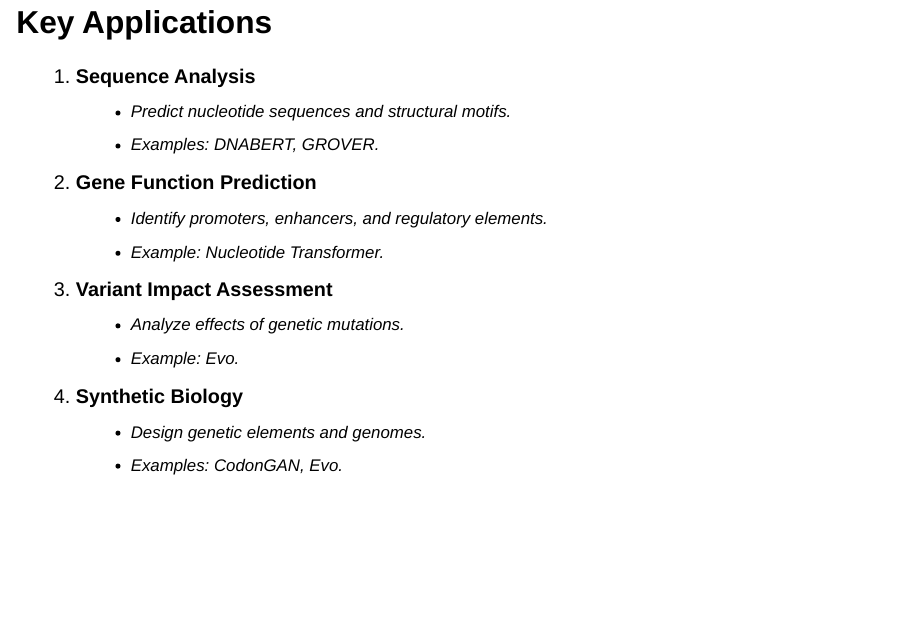
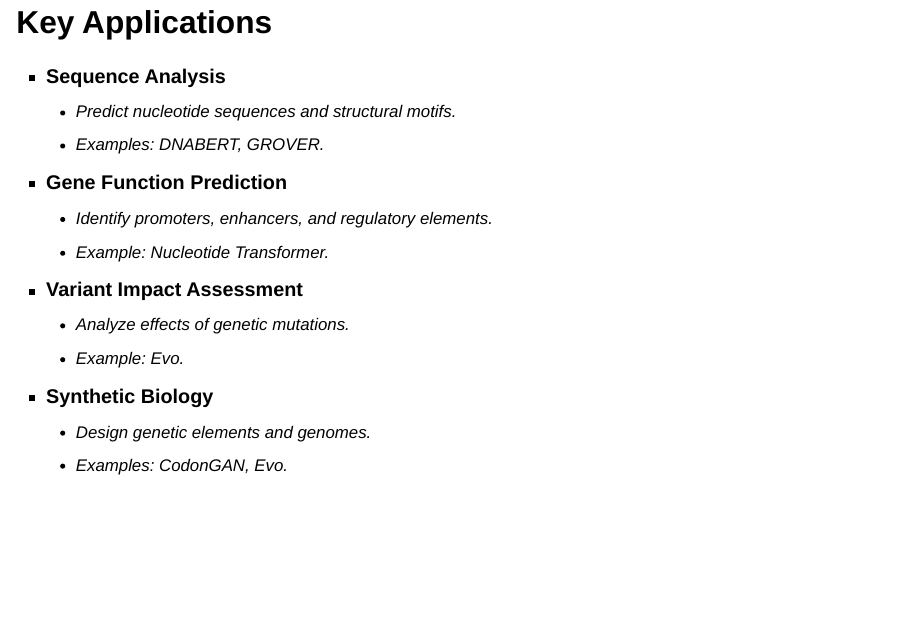
Before and after one commit to Romumrn/slides_AI_DNA, a Quarto document (index.qmd): page 3 of 7. Rendered offline with R 4.5, knitr and Pandoc in place of Quarto, with nearby package versions; drawn as Slidy slides in place of the format the file asks for.

Commit message:
update test

```diff
--- a/index.qmd
+++ b/index.qmd
@@ -13,22 +13,23 @@
 
 ## Key Applications
 
-1. **Sequence Analysis**
+::: incremental
+- **Sequence Analysis**
    - Predict nucleotide sequences and structural motifs.
    - _Examples_: DNABERT, GROVER.
 
-2. **Gene Function Prediction**
+- **Gene Function Prediction**
    - Identify promoters, enhancers, and regulatory elements.
    - _Example_: Nucleotide Transformer.
 
-3. **Variant Impact Assessment**
+- **Variant Impact Assessment**
    - Analyze effects of genetic mutations.
    - _Example_: Evo.
 
-4. **Synthetic Biology**
+- **Synthetic Biology**
    - Design genetic elements and genomes.
    - _Examples_: CodonGAN, Evo.
-
+:::
 ---
 
 ## How LLMs Work in DNA
```
Also changed, not shown: 1 other file.
